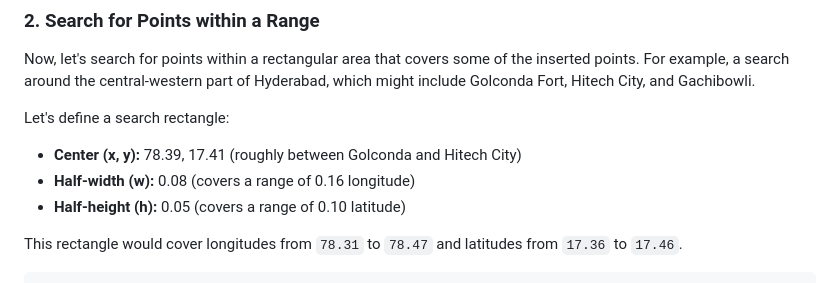
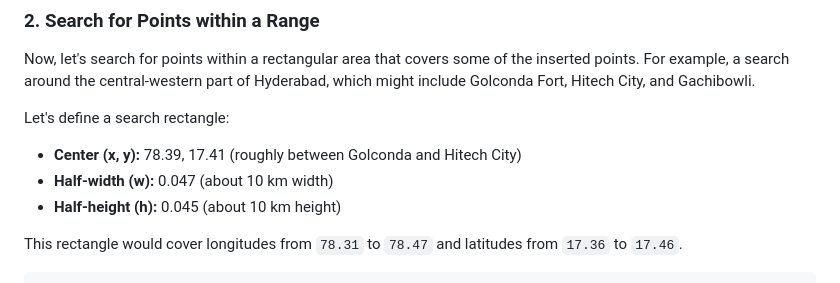
Before and after one commit to udaykirankavaturu/system-design, a Markdown page: quad-trees/backend/README.md, the part around the change. GitHub-like rendering.

```diff
--- a/quad-trees/backend/README.md
+++ b/quad-trees/backend/README.md
@@ -199,8 +199,8 @@ Now, let\'s search for points within a rectangular area that covers some of the
 Let\'s define a search rectangle:
 
 - **Center (x, y):** 78.39, 17.41 (roughly between Golconda and Hitech City)
-- **Half-width (w):** 0.08 (covers a range of 0.16 longitude)
-- **Half-height (h):** 0.05 (covers a range of 0.10 latitude)
+- **Half-width (w):** 0.047 (about 10 km width)
+- **Half-height (h):** 0.045 (about 10 km height)
 
 This rectangle would cover longitudes from `78.31` to `78.47` and latitudes from `17.36` to `17.46`.
 
```
